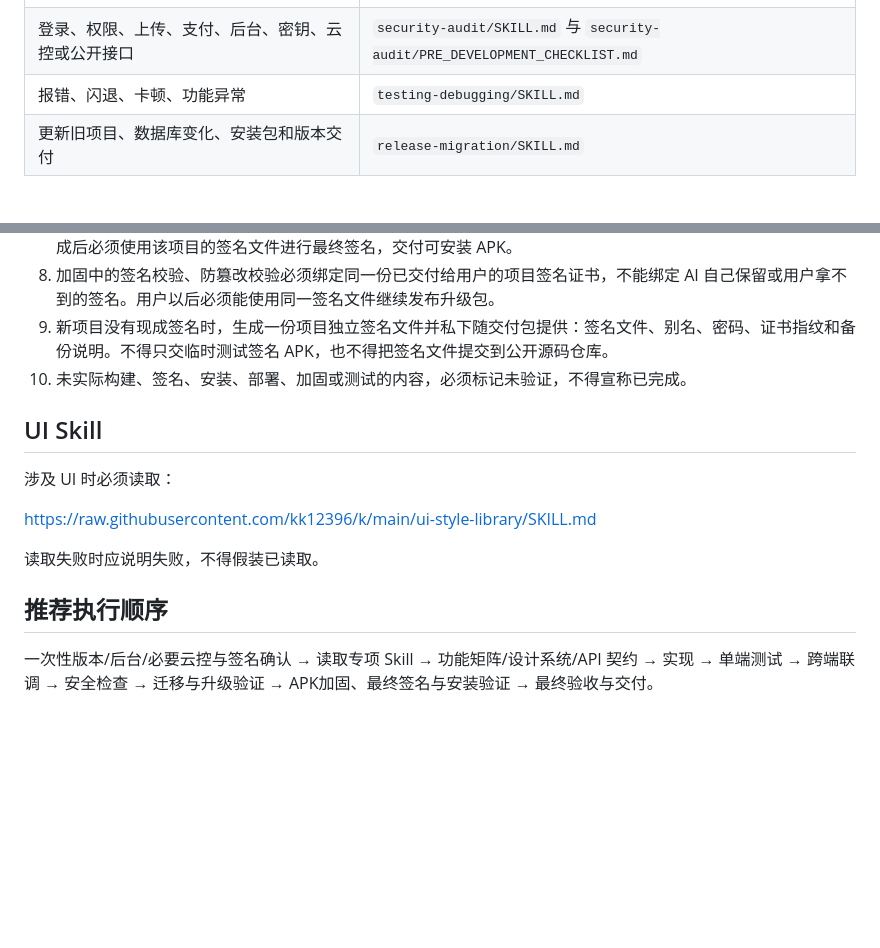
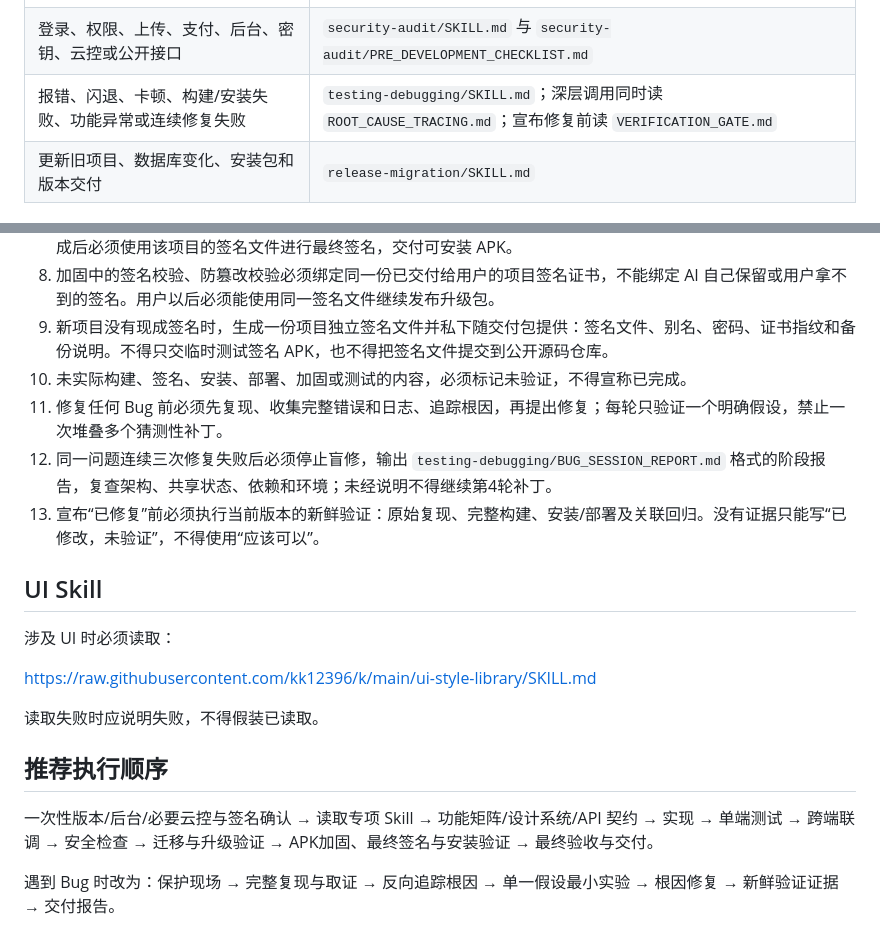
Before and after one commit to kk12396/k, a Markdown page: development-skills/INDEX.md, 2 parts joined by grey strips. GitHub-like rendering; blank space fills up the shorter version.

Commit message:
Route bug fixes through strengthened systematic debugging skill

```diff
--- a/development-skills/INDEX.md
+++ b/development-skills/INDEX.md
@@ -12,7 +12,7 @@
 | Android App | `android-app/SKILL.md` |
 | App+网页双端或网页+Android+PC 三端 | `multi-platform-contract/SKILL.md` |
 | 登录、权限、上传、支付、后台、密钥、云控或公开接口 | `security-audit/SKILL.md` 与 `security-audit/PRE_DEVELOPMENT_CHECKLIST.md` |
-| 报错、闪退、卡顿、功能异常 | `testing-debugging/SKILL.md` |
+| 报错、闪退、卡顿、构建/安装失败、功能异常或连续修复失败 | `testing-debugging/SKILL.md`；深层调用同时读 `ROOT_CAUSE_TRACING.md`；宣布修复前读 `VERIFICATION_GATE.md` |
 | 更新旧项目、数据库变化、安装包和版本交付 | `release-migration/SKILL.md` |
 
 ## 开发前一次性确认
@@ -39,6 +39,9 @@
 8. 加固中的签名校验、防篡改校验必须绑定同一份已交付给用户的项目签名证书，不能绑定 AI 自己保留或用户拿不到的签名。用户以后必须能使用同一签名文件继续发布升级包。
 9. 新项目没有现成签名时，生成一份项目独立签名文件并私下随交付包提供：签名文件、别名、密码、证书指纹和备份说明。不得只交临时测试签名 APK，也不得把签名文件提交到公开源码仓库。
 10. 未实际构建、签名、安装、部署、加固或测试的内容，必须标记未验证，不得宣称已完成。
+11. 修复任何 Bug 前必须先复现、收集完整错误和日志、追踪根因，再提出修复；每轮只验证一个明确假设，禁止一次堆叠多个猜测性补丁。
+12. 同一问题连续三次修复失败后必须停止盲修，输出 `testing-debugging/BUG_SESSION_REPORT.md` 格式的阶段报告，复查架构、共享状态、依赖和环境；未经说明不得继续第4轮补丁。
+13. 宣布“已修复”前必须执行当前版本的新鲜验证：原始复现、完整构建、安装/部署及关联回归。没有证据只能写“已修改，未验证”，不得使用“应该可以”。
 
 ## UI Skill
 
@@ -51,3 +54,5 @@ https://raw.githubusercontent.com/kk12396/k/main/ui-style-library/SKILL.md
 ## 推荐执行顺序
 
 一次性版本/后台/必要云控与签名确认 → 读取专项 Skill → 功能矩阵/设计系统/API 契约 → 实现 → 单端测试 → 跨端联调 → 安全检查 → 迁移与升级验证 → APK加固、最终签名与安装验证 → 最终验收与交付。
+
+遇到 Bug 时改为：保护现场 → 完整复现与取证 → 反向追踪根因 → 单一假设最小实验 → 根因修复 → 新鲜验证证据 → 交付报告。
```
